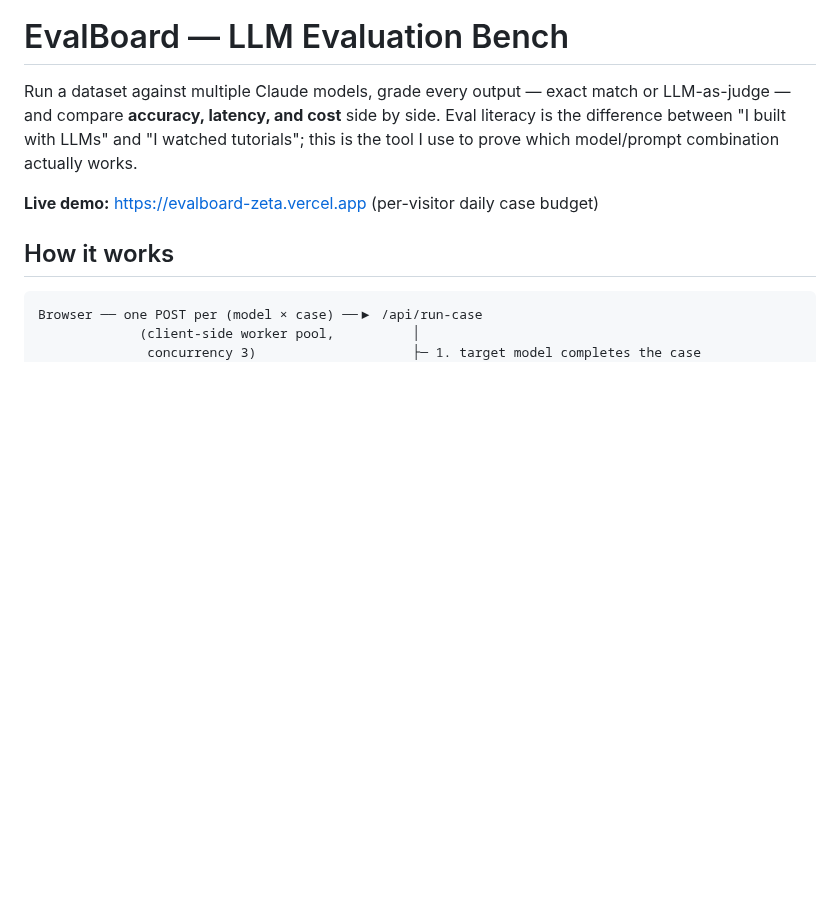
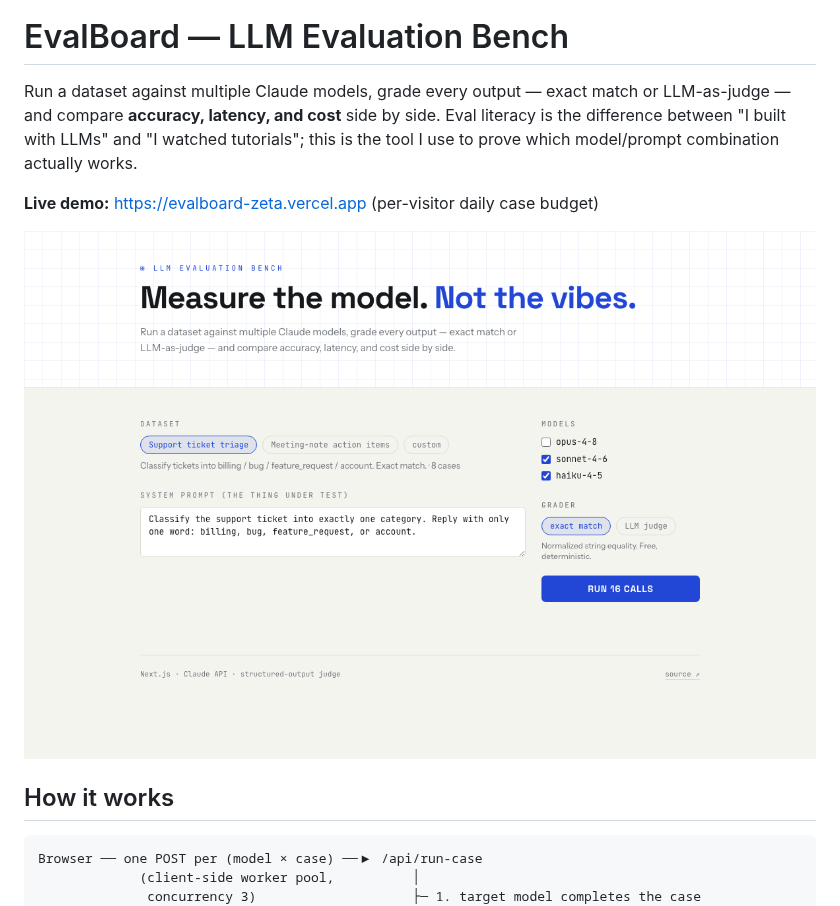
Before and after one commit to olioli9586/evalboard, a Markdown page: README.md, the part around the change. GitHub-like rendering; pictures changed too: docs/home.png (added); blank space fills up the shorter version.

Commit message:
Add screenshot to README
Co-Authored-By: Claude Fable 5 <noreply@anthropic.com>

```diff
--- a/README.md
+++ b/README.md
@@ -6,6 +6,8 @@ literacy is the difference between "I built with LLMs" and "I watched tutorials"
 this is the tool I use to prove which model/prompt combination actually works.
 
 **Live demo:** https://evalboard-zeta.vercel.app (per-visitor daily case budget)
+
+![EvalBoard](docs/home.png)
 
 ## How it works
 
```
